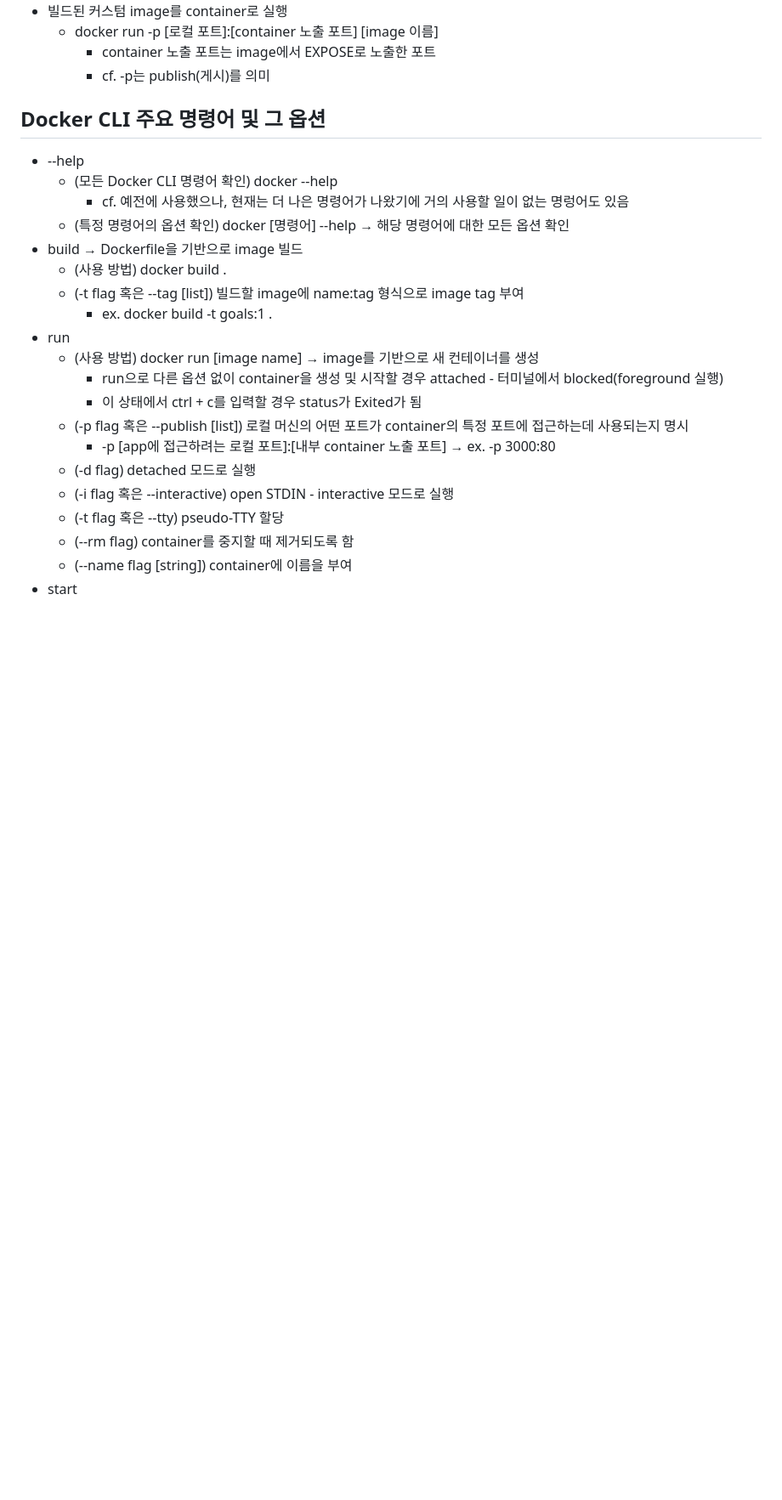
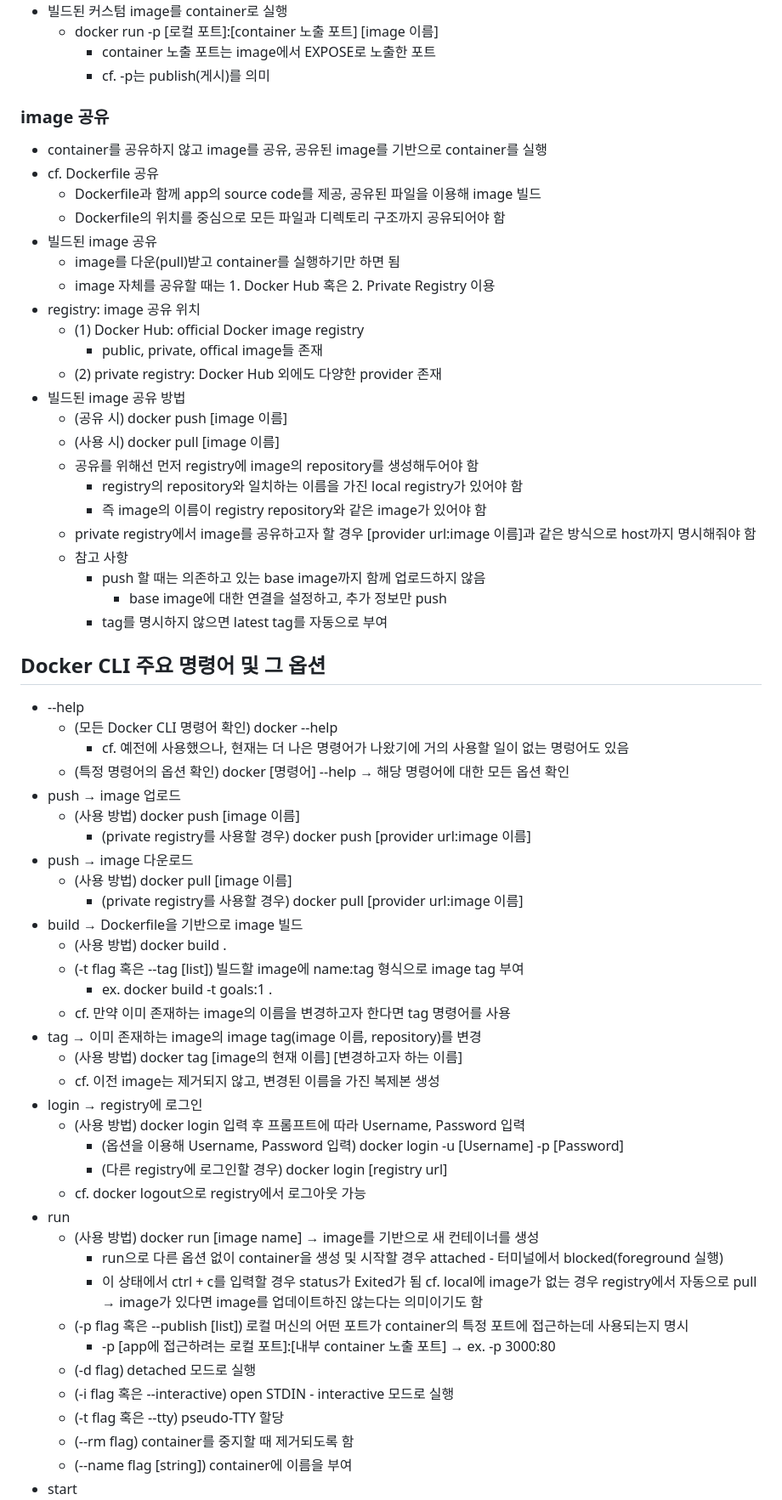
Before and after one commit to rugii913/docker-example, a Markdown page: README.md, the part around one of its changes. Shown at 85% size. GitHub-like rendering; blank space fills up the shorter version.

Commit message:
docs: image 공유, registry, push, pull
image 공유, registry, push, pull

```diff
--- a/README.md
+++ b/README.md
@@ -120,20 +120,59 @@
   - docker run -p \[로컬 포트\]:\[container 노출 포트\] \[image 이름\]
     - container 노출 포트는 image에서 EXPOSE로 노출한 포트
     - cf. -p는 publish(게시)를 의미
+### image 공유
+- container를 공유하지 않고 image를 공유, 공유된 image를 기반으로 container를 실행
+- cf. Dockerfile 공유
+  - Dockerfile과 함께 app의 source code를 제공, 공유된 파일을 이용해 image 빌드
+  - Dockerfile의 위치를 중심으로 모든 파일과 디렉토리 구조까지 공유되어야 함
+- 빌드된 image 공유
+  - image를 다운(pull)받고 container를 실행하기만 하면 됨
+  - image 자체를 공유할 때는 1. Docker Hub 혹은 2. Private Registry 이용
+- registry: image 공유 위치
+  - (1) Docker Hub: official Docker image registry
+    - public, private, offical image들 존재
+  - (2) private registry: Docker Hub 외에도 다양한 provider 존재
+- 빌드된 image 공유 방법
+  - (공유 시) docker push \[image 이름\]
+  - (사용 시) docker pull \[image 이름\]
+  - 공유를 위해선 먼저 registry에 image의 repository를 생성해두어야 함
+    - registry의 repository와 일치하는 이름을 가진 local registry가 있어야 함
+    - 즉 image의 이름이 registry repository와 같은 image가 있어야 함
+  - private registry에서 image를 공유하고자 할 경우 \[provider url:image 이름\]과 같은 방식으로 host까지 명시해줘야 함
+  - 참고 사항
+    - push 할 때는 의존하고 있는 base image까지 함께 업로드하지 않음
+      - base image에 대한 연결을 설정하고, 추가 정보만 push
+    - tag를 명시하지 않으면 latest tag를 자동으로 부여
 
 ## Docker CLI 주요 명령어 및 그 옵션
 - --help
   - (모든 Docker CLI 명령어 확인) docker --help
     - cf. 예전에 사용했으나, 현재는 더 나은 명령어가 나왔기에 거의 사용할 일이 없는 명렁어도 있음
   - (특정 명령어의 옵션 확인) docker \[명령어\] --help → 해당 명령어에 대한 모든 옵션 확인
+- push → image 업로드
+  - (사용 방법) docker push \[image 이름\]
+    - (private registry를 사용할 경우) docker push \[provider url:image 이름\]
+- push → image 다운로드
+  - (사용 방법) docker pull \[image 이름\]
+    - (private registry를 사용할 경우) docker pull \[provider url:image 이름\]
 - build → Dockerfile을 기반으로 image 빌드
   - (사용 방법) docker build .
   - \(-t flag 혹은 --tag \[list\]\) 빌드할 image에 name:tag 형식으로 image tag 부여
     - ex. docker build -t goals:1 .
+  - cf. 만약 이미 존재하는 image의 이름을 변경하고자 한다면 tag 명령어를 사용
+- tag → 이미 존재하는 image의 image tag(image 이름, repository)를 변경
+  - (사용 방법) docker tag \[image의 현재 이름\] \[변경하고자 하는 이름\]
+  - cf. 이전 image는 제거되지 않고, 변경된 이름을 가진 복제본 생성
+- login → registry에 로그인
+  - (사용 방법) docker login 입력 후 프롬프트에 따라 Username, Password 입력
+    - (옵션을 이용해 Username, Password 입력) docker login -u \[Username\] -p \[Password\]
+    - (다른 registry에 로그인할 경우) docker login \[registry url\]
+  - cf. docker logout으로 registry에서 로그아웃 가능
 - run
   - (사용 방법) docker run \[image name\] → image를 기반으로 새 컨테이너를 생성
     - run으로 다른 옵션 없이 container을 생성 및 시작할 경우 attached - 터미널에서 blocked(foreground 실행)
     - 이 상태에서 ctrl + c를 입력할 경우 status가 Exited가 됨
+    cf. local에 image가 없는 경우 registry에서 자동으로 pull → image가 있다면 image를 업데이트하진 않는다는 의미이기도 함
   - \(-p flag 혹은 --publish \[list\]\) 로컬 머신의 어떤 포트가 container의 특정 포트에 접근하는데 사용되는지 명시
     - -p \[app에 접근하려는 로컬 포트\]:[내부 container 노출 포트] → ex. -p 3000:80
   - \(-d flag\) detached 모드로 실행
```
Also changed, not shown: other parts of README.md (+4 -4 lines).
